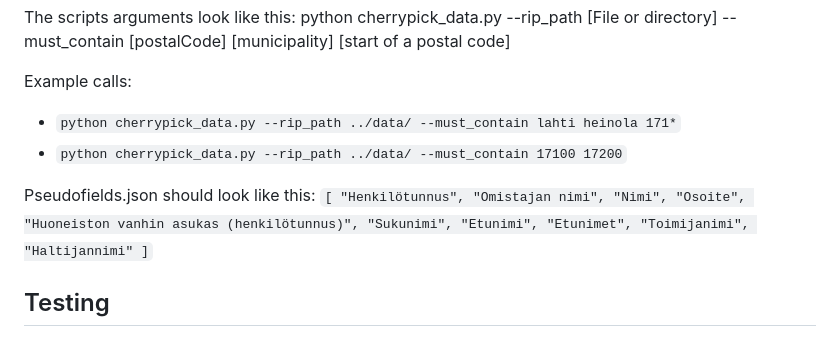
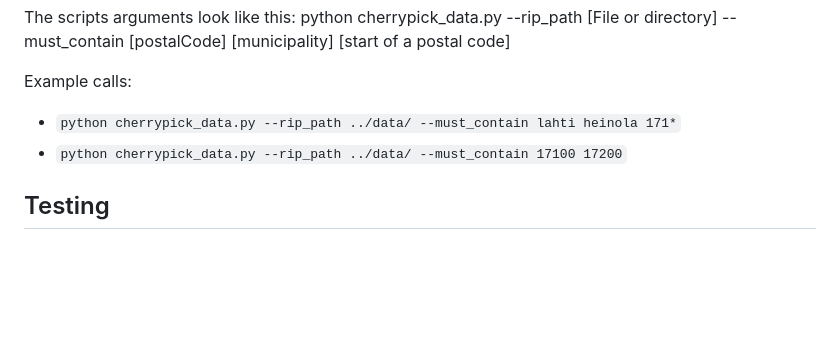
Before and after one commit to punosmobile/jkr-core, a Markdown page: README.md, the part around the change. GitHub-like rendering; blank space fills up the shorter version.

Commit message:
Removed unnecessary list form README

```diff
--- a/README.md
+++ b/README.md
@@ -259,20 +259,6 @@ python cherrypick_data.py --rip_path [File or directory] --must_contain [postalC
 - `python cherrypick_data.py --rip_path ../data/ --must_contain lahti heinola 171*`
 - `python cherrypick_data.py --rip_path ../data/ --must_contain 17100 17200`
 
- Pseudofields.json should look like this:
- `[
-    "Henkilötunnus",
-    "Omistajan nimi",
-    "Nimi",
-    "Osoite",
-    "Huoneiston vanhin asukas (henkilötunnus)",
-    "Sukunimi",
-    "Etunimi",
-    "Etunimet",
-    "Toimijanimi",
-    "Haltijannimi"
-]`
-
 ## Testing
 
 The testing procedures are under construction. Currently, the tests can be run only in a Windows system. A local test database is created for running the tests. The database is created from scratch each time the tests are run. The docker container for the database isn't stopped after the tests in order to make manual checks available.
```
